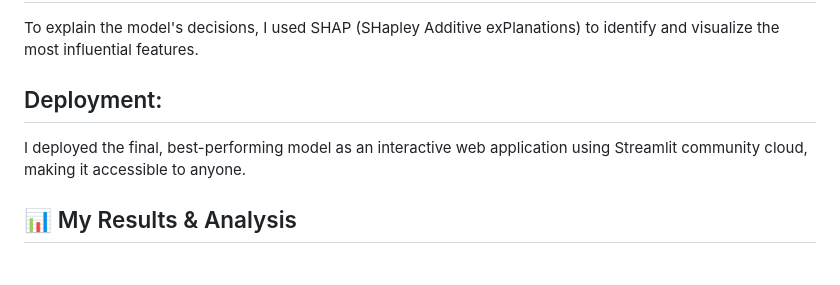
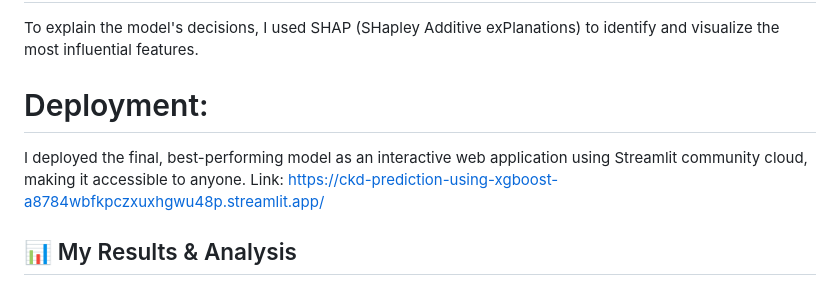
Before and after one commit to Abd2430/CKD-prediction-using-XGBoost, a Markdown page: readme.md, the part around the change. Drawn GitHub-style.

Commit message:
Update readme.md
Streamlit demo link added

```diff
--- a/readme.md
+++ b/readme.md
@@ -25,8 +25,9 @@ I used XGBoost, a powerful gradient boosting algorithm, and performed hyperparam
 ## Model Interpretation:
 To explain the model's decisions, I used SHAP (SHapley Additive exPlanations) to identify and visualize the most influential features.
 
-## Deployment:
+# Deployment:
 I deployed the final, best-performing model as an interactive web application using Streamlit community cloud, making it accessible to anyone.
+Link: https://ckd-prediction-using-xgboost-a8784wbfkpczxuxhgwu48p.streamlit.app/
 
 ## 📊 My Results & Analysis
 My analysis showed that XGBoost was the best model for this prediction task, consistently outperforming the other algorithms. I validated this with key visualizations:
```
